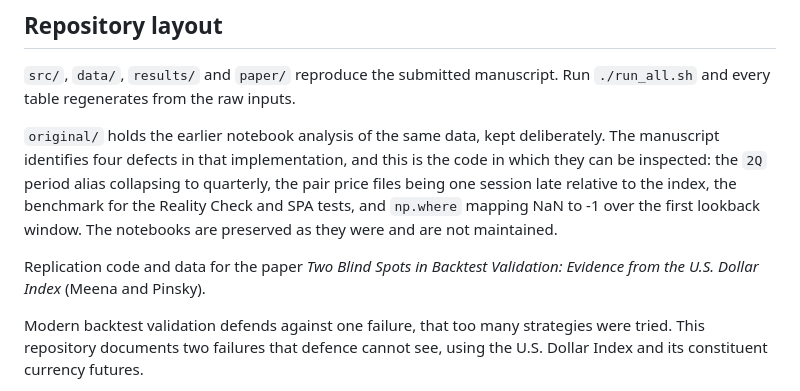
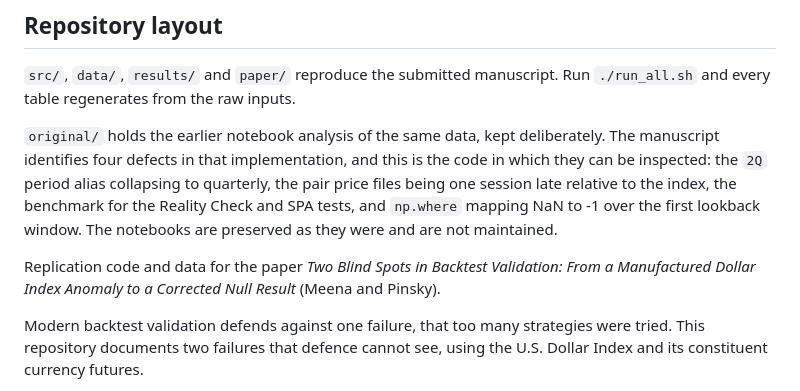
Before and after one commit to RyanSingh0/dxy-fx-strategies, a Markdown page: README.md, the part around the change. GitHub-like rendering.

Commit message:
Revise paper title for clarity
Updated the title of the paper in the README.

```diff
--- a/README.md
+++ b/README.md
@@ -12,8 +12,7 @@ pair price files being one session late relative to the index, the benchmark for
 Reality Check and SPA tests, and `np.where` mapping NaN to -1 over the first lookback
 window. The notebooks are preserved as they were and are not maintained.
 
-Replication code and data for the paper *Two Blind Spots in Backtest Validation: Evidence
-from the U.S. Dollar Index* (Meena and Pinsky).
+Replication code and data for the paper *Two Blind Spots in Backtest Validation: From a Manufactured Dollar Index Anomaly to a Corrected Null Result* (Meena and Pinsky).
 
 Modern backtest validation defends against one failure, that too many strategies were
 tried. This repository documents two failures that defence cannot see, using the U.S.
```
